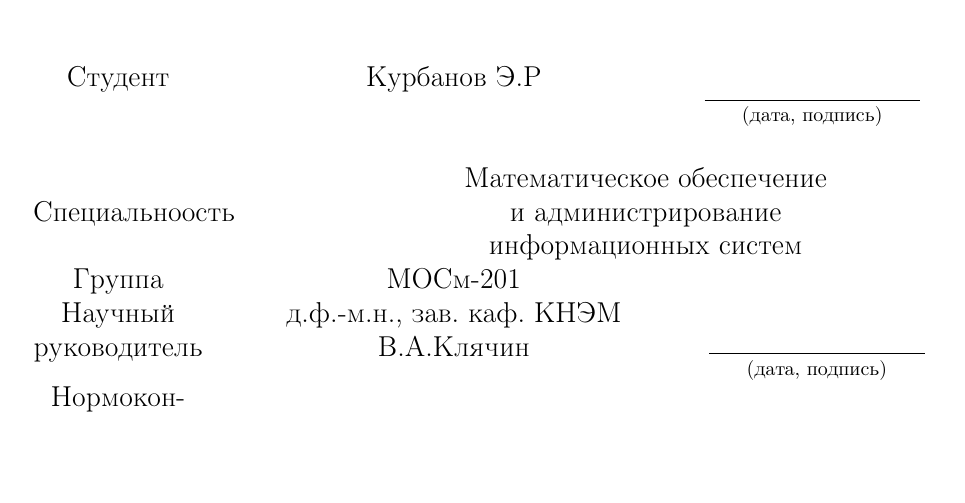
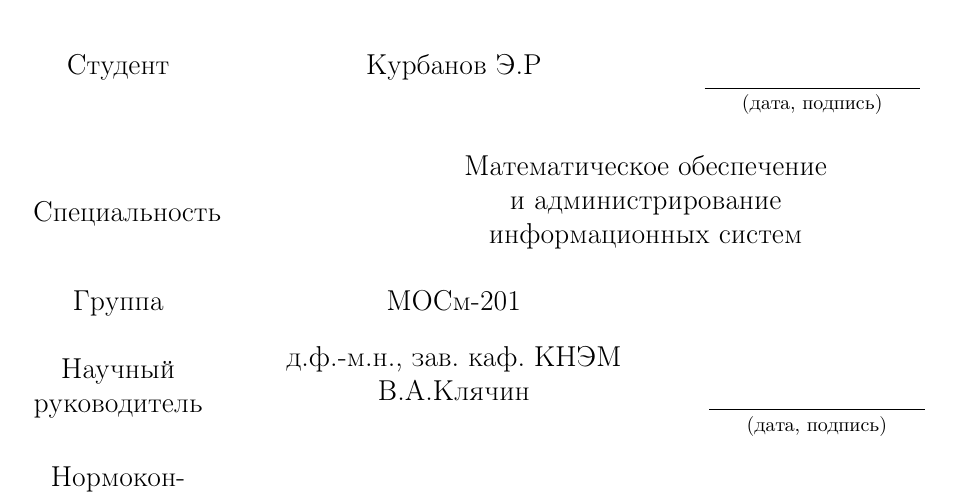
Before and after one commit to EldarKurbanov/NIR1CourseMagistr, a LaTeX document (NIR.tex): part of page 1 of 32, cut so that both start at the same text. Compiled offline with pdfLaTeX.

Commit message:
Title almost complete

```diff
--- a/NIR.tex
+++ b/NIR.tex
@@ -74,10 +74,12 @@
 
 	\newcolumntype{M}[1]{>{\centering\arraybackslash}m{#1}}
 
+	\renewcommand{\arraystretch}{2}
+
 	\begin{tabular}{ C{3cm}C{8cm}c }
 			Студент & Курбанов Э.Р &  \superunderlinec{\thead{\normalfont{}}}{1.9cm}{(дата, подпись)}
 			\vspace{0.6cm} \\
-			\noindent\parbox[c]{\hsize}{Специальноость} & \multicolumn{2}{M{10cm}}{\thead{\normalfont{Математическое обеспечение} \\ \normalfont{и администрирование} \\ \normalfont{информационных систем}}}  \\
+			\noindent\parbox[c]{\hsize}{Специальность} & \multicolumn{2}{M{10cm}}{\thead{\normalfont{Математическое обеспечение} \\ \normalfont{и администрирование} \\ \normalfont{информационных систем}}}  \\
 			Группа & МОСм-201 & \\
 			Научный руководитель & \thead{д.ф.-м.н., зав. каф. КНЭМ \\ В.А.Клячин} &  \superunderlinec{\thead{\normalfont{}}}{1.9cm}{(дата, подпись)} \\
 			Нормоконтролер & \underline{\hspace{3cm}} & \superunderlinec{\thead{\normalfont{}}}{1.9cm}{(дата, подпись)}
```
Also changed, not shown: NIR.pdf.
